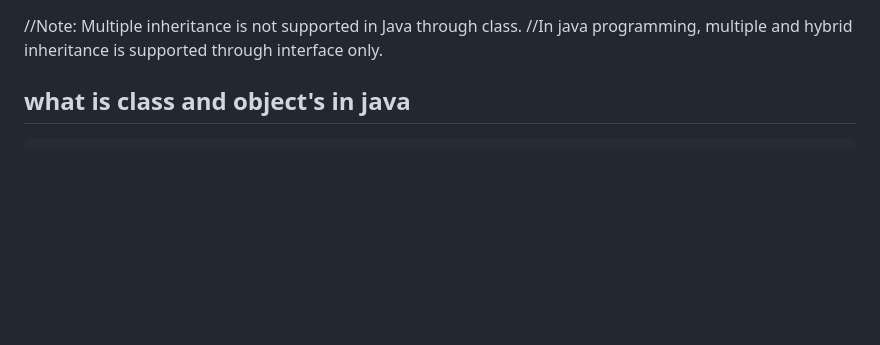
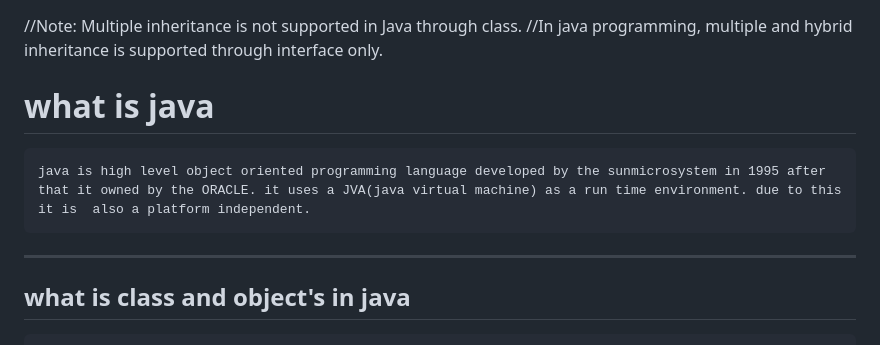
Before and after one commit to jigneshsharma123/javaString-Practice, a Markdown page: oops/notes.md, the part around the change. Rendered like a GitHub page; blank space fills up the shorter version.

Commit message:
updated the content of the oops/notes.md file

````diff
--- a/oops/notes.md
+++ b/oops/notes.md
@@ -1,5 +1,11 @@
 //Note: Multiple inheritance is not supported in Java through class.
 //In java programming, multiple and hybrid inheritance is supported through interface only.
+
+# what is java
+```
+java is high level object oriented programming language developed by the sunmicrosystem in 1995 after that it owned by the ORACLE. it uses a JVA(java virtual machine) as a run time environment. due to this  it is  also a platform independent.
+```
+***
 ## what is class and object's in java
 ```
   1. In java, a class is a blueprint or template for  creating   objects,
````
